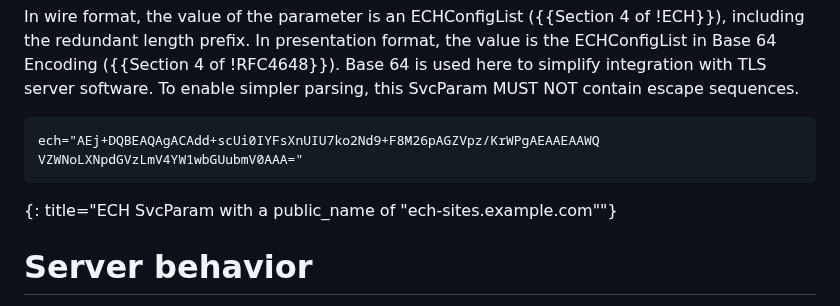
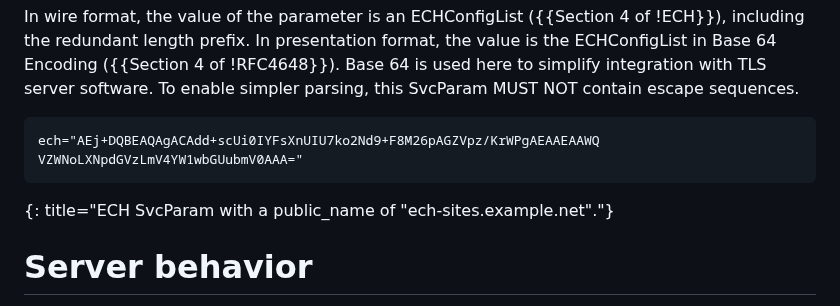
Before and after one commit to tlswg/draft-ietf-tls-svcb-ech, a Markdown page: draft-ietf-tls-svcb-ech.md, the part around the change. GitHub-like rendering.

Commit message:
Fix caption on example SvcParam
Thanks to Barry Leiba for finding this error!

```diff
--- a/draft-ietf-tls-svcb-ech.md
+++ b/draft-ietf-tls-svcb-ech.md
@@ -56,7 +56,7 @@ In wire format, the value of the parameter is an ECHConfigList ({{Section 4 of !
 ech="AEj+DQBEAQAgACAdd+scUi0IYFsXnUIU7ko2Nd9+F8M26pAGZVpz/KrWPgAEAAEAAWQ
 VZWNoLXNpdGVzLmV4YW1wbGUubmV0AAA="
 ~~~
-{: title="ECH SvcParam with a public_name of "ech-sites.example.com""}
+{: title="ECH SvcParam with a public_name of "ech-sites.example.net"."}
 
 # Server behavior
 
```
